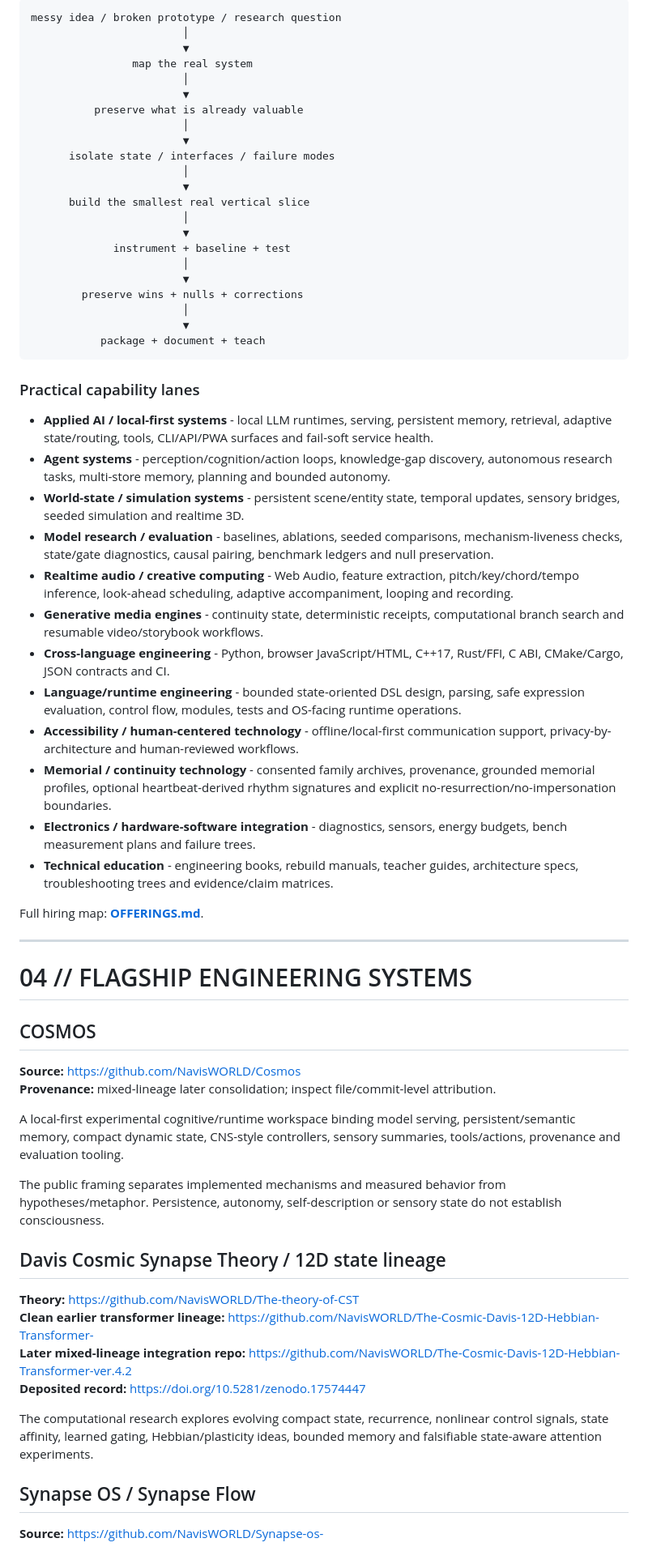
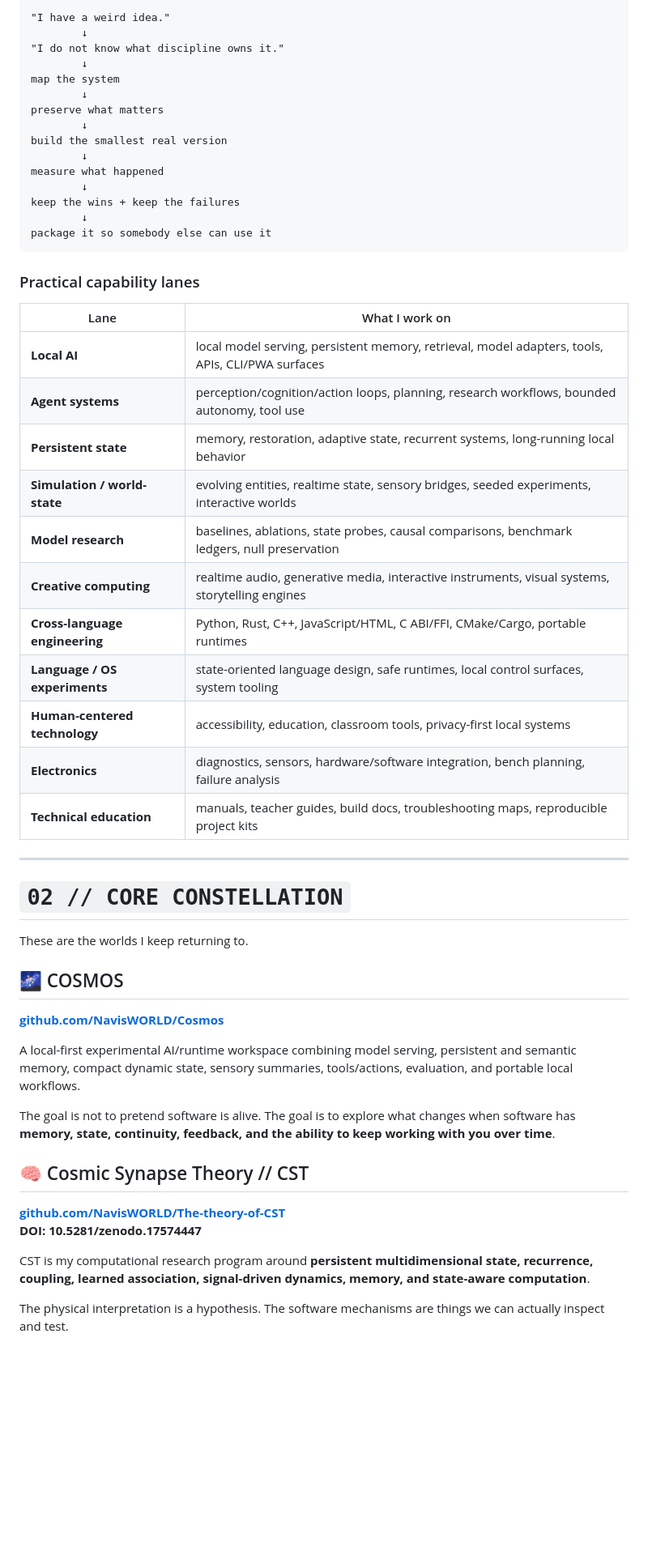
Before and after one commit to NavisWORLD/Cory-Davis-portfolio-, a Markdown page: README.md, the part around one of its changes. Shown at 81% size. GitHub-like rendering; blank space fills up the shorter version.

````diff
--- a/README.md
+++ b/README.md
@@ -139,69 +80,58 @@ The strongest fit is a problem that does not belong neatly to one discipline.
 
 ```text
-messy idea / broken prototype / research question
-                        │
-                        ▼
-                map the real system
-                        │
-                        ▼
-          preserve what is already valuable
-                        │
-                        ▼
-      isolate state / interfaces / failure modes
-                        │
-                        ▼
-      build the smallest real vertical slice
-                        │
-                        ▼
-             instrument + baseline + test
-                        │
-                        ▼
-        preserve wins + nulls + corrections
-                        │
-                        ▼
-           package + document + teach
+"I have a weird idea."
+        ↓
+"I do not know what discipline owns it."
+        ↓
+map the system
+        ↓
+preserve what matters
+        ↓
+build the smallest real version
+        ↓
+measure what happened
+        ↓
+keep the wins + keep the failures
+        ↓
+package it so somebody else can use it
 ```
 
 ### Practical capability lanes
 
-- **Applied AI / local-first systems** - local LLM runtimes, serving, persistent memory, retrieval, adaptive state/routing, tools, CLI/API/PWA surfaces and fail-soft service health.
-- **Agent systems** - perception/cognition/action loops, knowledge-gap discovery, autonomous research tasks, multi-store memory, planning and bounded autonomy.
-- **World-state / simulation systems** - persistent scene/entity state, temporal updates, sensory bridges, seeded simulation and realtime 3D.
-- **Model research / evaluation** - baselines, ablations, seeded comparisons, mechanism-liveness checks, state/gate diagnostics, causal pairing, benchmark ledgers and null preservation.
-- **Realtime audio / creative computing** - Web Audio, feature extraction, pitch/key/chord/tempo inference, look-ahead scheduling, adaptive accompaniment, looping and recording.
-- **Generative media engines** - continuity state, deterministic receipts, computational branch search and resumable video/storybook workflows.
-- **Cross-language engineering** - Python, browser JavaScript/HTML, C++17, Rust/FFI, C ABI, CMake/Cargo, JSON contracts and CI.
-- **Language/runtime engineering** - bounded state-oriented DSL design, parsing, safe expression evaluation, control flow, modules, tests and OS-facing runtime operations.
-- **Accessibility / human-centered technology** - offline/local-first communication support, privacy-by-architecture and human-reviewed workflows.
-- **Memorial / continuity technology** - consented family archives, provenance, grounded memorial profiles, optional heartbeat-derived rhythm signatures and explicit no-resurrection/no-impersonation boundaries.
-- **Electronics / hardware-software integration** - diagnostics, sensors, energy budgets, bench measurement plans and failure trees.
-- **Technical education** - engineering books, rebuild manuals, teacher guides, architecture specs, troubleshooting trees and evidence/claim matrices.
-
-Full hiring map: **[OFFERINGS.md](OFFERINGS.md)**.
+| Lane | What I work on |
+|---|---|
+| **Local AI** | local model serving, persistent memory, retrieval, model adapters, tools, APIs, CLI/PWA surfaces |
+| **Agent systems** | perception/cognition/action loops, planning, research workflows, bounded autonomy, tool use |
+| **Persistent state** | memory, restoration, adaptive state, recurrent systems, long-running local behavior |
+| **Simulation / world-state** | evolving entities, realtime state, sensory bridges, seeded experiments, interactive worlds |
+| **Model research** | baselines, ablations, state probes, causal comparisons, benchmark ledgers, null preservation |
+| **Creative computing** | realtime audio, generative media, interactive instruments, visual systems, storytelling engines |
+| **Cross-language engineering** | Python, Rust, C++, JavaScript/HTML, C ABI/FFI, CMake/Cargo, portable runtimes |
+| **Language / OS experiments** | state-oriented language design, safe runtimes, local control surfaces, system tooling |
+| **Human-centered technology** | accessibility, education, classroom tools, privacy-first local systems |
+| **Electronics** | diagnostics, sensors, hardware/software integration, bench planning, failure analysis |
+| **Technical education** | manuals, teacher guides, build docs, troubleshooting maps, reproducible project kits |
 
 ---
 
-# 04 // FLAGSHIP ENGINEERING SYSTEMS
+# `02 // CORE CONSTELLATION`
 
-## COSMOS
+These are the worlds I keep returning to.
 
-**Source:** https://github.com/NavisWORLD/Cosmos
-**Provenance:** mixed-lineage later consolidation; inspect file/commit-level attribution.
+## 🌌 COSMOS
 
-A local-first experimental cognitive/runtime workspace binding model serving, persistent/semantic memory, compact dynamic state, CNS-style controllers, sensory summaries, tools/actions, provenance and evaluation tooling.
+**[github.com/NavisWORLD/Cosmos](https://github.com/NavisWORLD/Cosmos)**
 
-The public framing separates implemented mechanisms and measured behavior from hypotheses/metaphor. Persistence, autonomy, self-description or sensory state do not establish consciousness.
+A local-first experimental AI/runtime workspace combining model serving, persistent and semantic memory, compact dynamic state, sensory summaries, tools/actions, evaluation, and portable local workflows.
 
-## Davis Cosmic Synapse Theory / 12D state lineage
+The goal is not to pretend software is alive. The goal is to explore what changes when software has **memory, state, continuity, feedback, and the ability to keep working with you over time**.
 
-**Theory:** https://github.com/NavisWORLD/The-theory-of-CST
-**Clean earlier transformer lineage:** https://github.com/NavisWORLD/The-Cosmic-Davis-12D-Hebbian-Transformer-
-**Later mixed-lineage integration repo:** https://github.com/NavisWORLD/The-Cosmic-Davis-12D-Hebbian-Transformer-ver.4.2
-**Deposited record:** https://doi.org/10.5281/zenodo.17574447
+## 🧠 Cosmic Synapse Theory // CST
 
-The computational research explores evolving compact state, recurrence, nonlinear control signals, state affinity, learned gating, Hebbian/plasticity ideas, bounded memory and falsifiable state-aware attention experiments.
+**[github.com/NavisWORLD/The-theory-of-CST](https://github.com/NavisWORLD/The-theory-of-CST)**
+**DOI: 10.5281/zenodo.17574447**
 
-## Synapse OS / Synapse Flow
+CST is my computational research program around **persistent multidimensional state, recurrence, coupling, learned association, signal-driven dynamics, memory, and state-aware computation**.
 
-**Source:** https://github.com/NavisWORLD/Synapse-os-
+The physical interpretation is a hypothesis. The software mechanisms are things we can actually inspect and test.
 
````
Also changed, not shown: other parts of README.md (+184 -208 lines).
